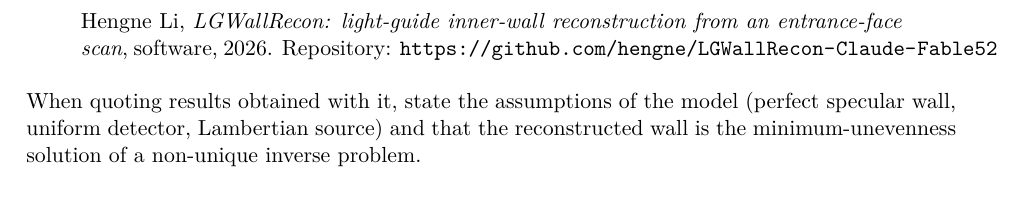
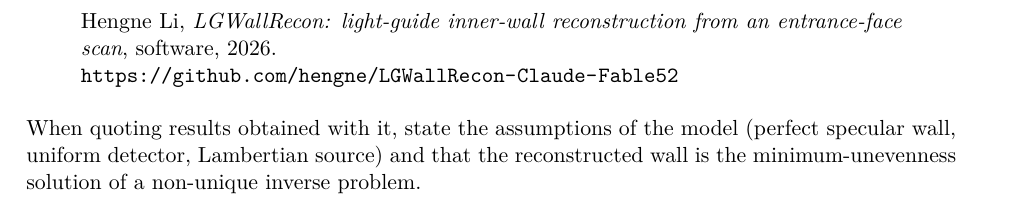
Before and after one commit to hengne/LGWallRecon-Claude-Fable52, a LaTeX document (docs/manual/LGWallRecon_manual_en.tex): part of page 22 of 22, cut so that both start at the same text. Compiled offline with XeLaTeX.

Commit message:
Manuals: citation URL on its own line; ignore a symlinked .venv
Co-Authored-By: Claude Fable 5.2 <noreply@anthropic.com>

```diff
--- a/docs/manual/LGWallRecon_manual_en.tex
+++ b/docs/manual/LGWallRecon_manual_en.tex
@@ -1016,7 +1016,8 @@ Repositories:
 To cite the toolkit:
 \begin{quote}
 Hengne Li, \emph{LGWallRecon: light-guide inner-wall reconstruction from an entrance-face scan},
-software, 2026. Repository: \GithubURL
+software, 2026.\\
+\GithubURL
 \end{quote}
 
 When quoting results obtained with it, state the assumptions of the model (perfect specular wall,
```
Also changed, not shown: docs/manual/LGWallRecon_manual_zh.tex (+2 -1 lines), docs/manual/LGWallRecon_manual_en.pdf, docs/manual/LGWallRecon_manual_zh.pdf, 1 other file.
